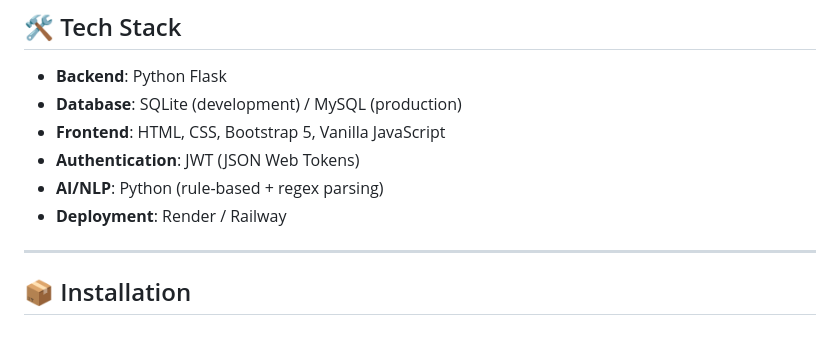
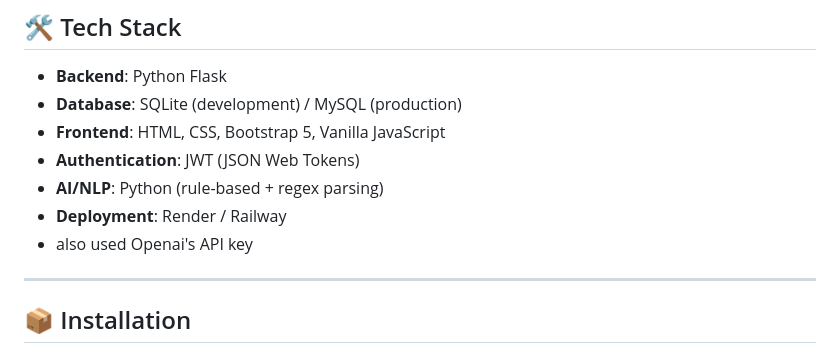
Before and after one commit to ATHARVADONGRE/TEAM_ARENA-TA0013-, a Markdown page: README.md, the part around the change. Drawn GitHub-style.

Commit message:
Update README.md with project details and features

```diff
--- a/README.md
+++ b/README.md
@@ -54,6 +54,7 @@
 - **Authentication**: JWT (JSON Web Tokens)
 - **AI/NLP**: Python (rule-based + regex parsing)
 - **Deployment**: Render / Railway
+- also used Openai's API key
 
 ---
 
```
